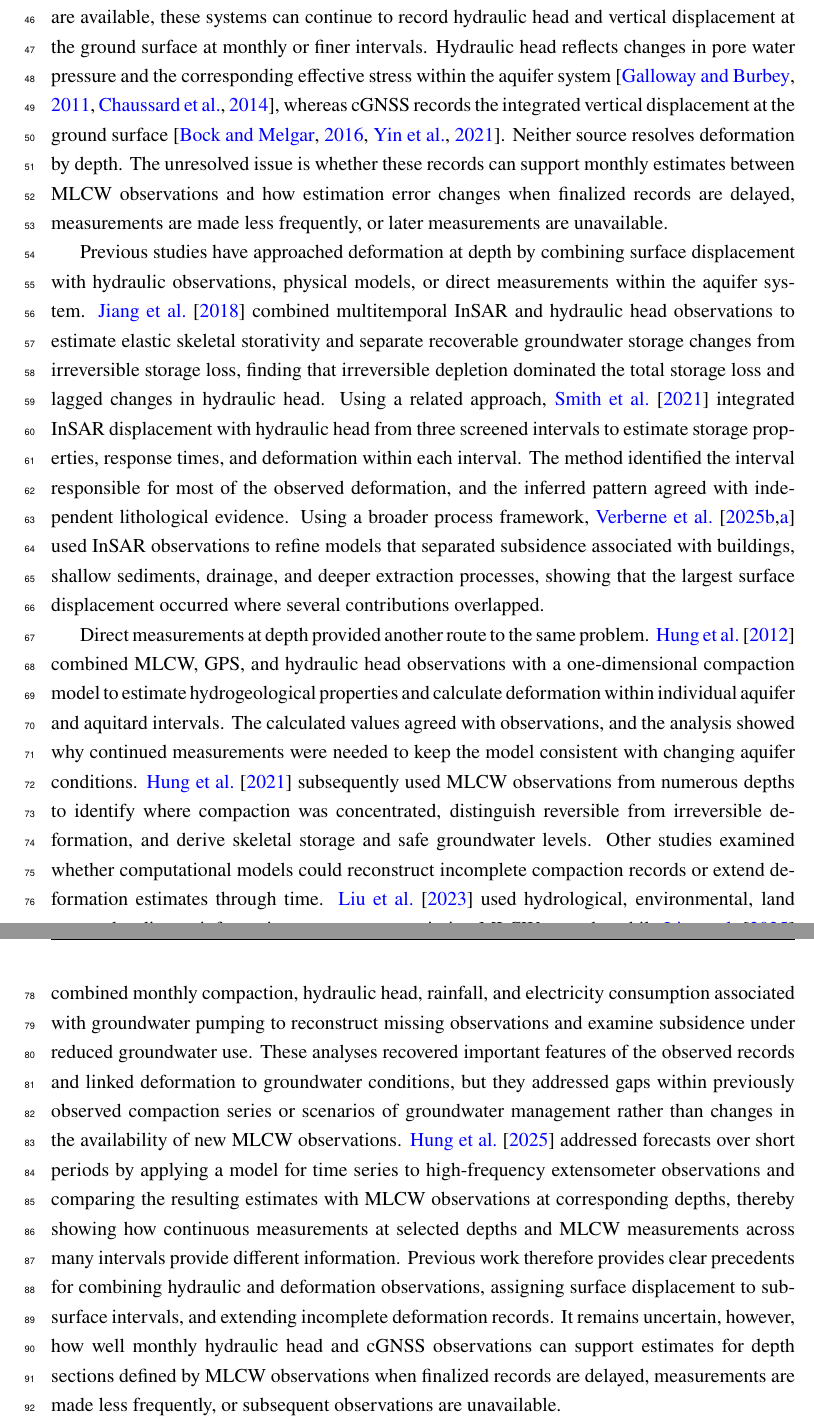
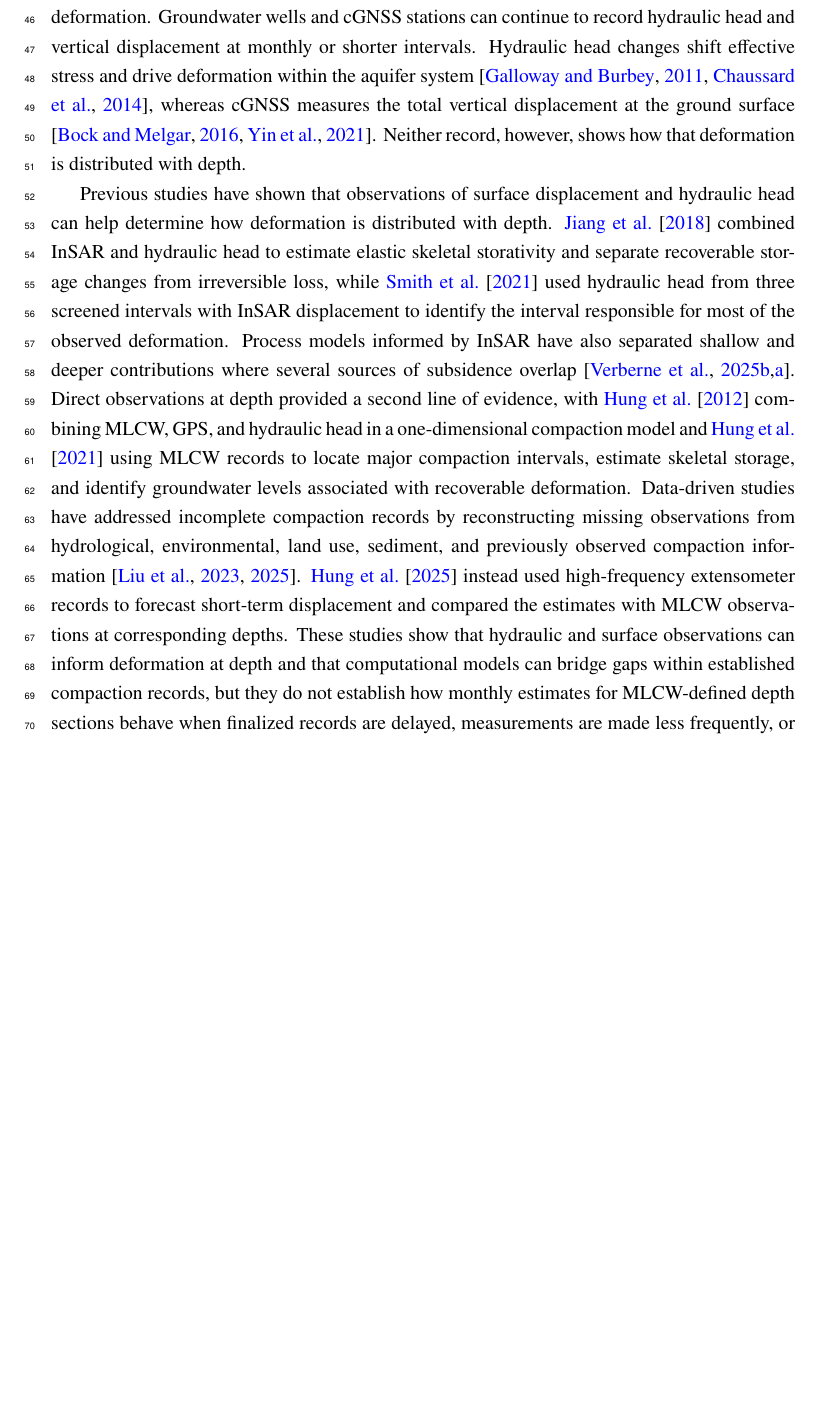
Before and after one commit to david-ncu2019/manuscript002, a LaTeX paper (main.tex, which reads sections/intro002.tex): two parts of pages 6 and 7 of 59 before the commit and part of page 6 of 59 after it, the two joined at a grey line, cut so that both start at the same text, the shorter picture padded with empty space. Compiled offline with pdfLaTeX.

Commit message:
Checkpoint revised Introduction before conclusion synthesis

```diff
--- a/sections/intro002.tex
+++ b/sections/intro002.tex
@@ -6,15 +6,13 @@ Multilayer compaction monitoring wells (MLCWs) provide this information about de
 % NOTE 1 : đoạn này chỉ sử dụng mỗi \citep{hung_measuring_2021} , tui nghĩ chúng ta phải thêm vài cái chứ nhỉ? %
 % AUTHOR RESPONSE 1 : Added Hung et al. (2015) to support the magnetic-ring measurement configuration while keeping Hung et al. (2021) for the hydrogeological interpretation of MLCW records. %
 
-Direct observations of deformation at depth are difficult to obtain across a dense monitoring network. Each MLCW requires a detailed investigation of subsurface stratigraphy before a deep well can be constructed and equipped with instruments at multiple depths. These requirements make each station costly to install and limit the number of locations that can be monitored. Continued operation also depends on repeated manual measurements \citep{hung_measuring_2021,hung2025_realtime}. Monthly measurements can still leave a temporary information gap because finalized records may reach users several months after the observations are made. The recurring field visits also contribute to the cost of maintaining the station. Extending the measurement interval from one month to 6 or 12 months could reduce this field work and its associated expense. The longer interval, however, would leave more time without a direct observation of deformation at depth. If MLCW measurements cease altogether, accumulated deformation can no longer be evaluated against new observations from the well. Where nearby groundwater wells and cGNSS stations are available, these systems can continue to record hydraulic head and vertical displacement at the ground surface at monthly or finer intervals. Hydraulic head reflects changes in pore water pressure and the corresponding effective stress within the aquifer system \citep{galloway_review_2011,chaussard_head_2014}, whereas cGNSS records the integrated vertical displacement at the ground surface \citep{bock_physical_2016,yin_gps_2021}. Neither source resolves deformation by depth. The unresolved issue is whether these records can support monthly estimates between MLCW observations and how estimation error changes when finalized records are delayed, measurements are made less frequently, or later measurements are unavailable. % NOTE 1 : câu 'Hydraulic head reflects changes in pore-water pressure' cần phải citations %
+Direct observations of deformation at depth are difficult to obtain across a dense monitoring network. Each MLCW requires a detailed investigation of subsurface stratigraphy before a deep well can be constructed and equipped with instruments at multiple depths. These requirements make each station costly to install and limit the number of locations that can be monitored. Continued operation also depends on repeated manual measurements \citep{hung_measuring_2021,hung2025_realtime}. Because the data provider processes and checks the measurements before release, the finalized record for a given month may not reach users until several months later. The monthly visits required to collect these measurements also add to the cost of operating the station. A schedule of one measurement every 6 or 12 months would reduce the number of visits and their associated costs, but it would also provide fewer MLCW observations for tracing how deformation at depth responds to hydraulic head changes. If measurements stopped altogether, no new MLCW observations would be available for comparing the estimates with measured deformation. Groundwater wells and cGNSS stations can continue to record hydraulic head and vertical displacement at monthly or shorter intervals. Hydraulic head changes shift effective stress and drive deformation within the aquifer system \citep{galloway_review_2011,chaussard_head_2014}, whereas cGNSS measures the total vertical displacement at the ground surface \citep{bock_physical_2016,yin_gps_2021}. Neither record, however, shows how that deformation is distributed with depth. % NOTE 1 : câu 'Hydraulic head reflects changes in pore-water pressure' cần phải citations %
 % AUTHOR RESPONSE 1 : Added a foundational review and an observational study that directly connect hydraulic-head changes with pore-water pressure, effective stress, and aquifer-system deformation. %
 % NOTE 1 : đọan này có một chút sượng sượng, hơi giống AI-generated texts, bạn có thể giúp tui viết lại sao cho mượt mà hơn không? %
 % AUTHOR RESPONSE 1 : Reorganized the paragraph from the requirements of MLCW observations to the resulting information gaps, the monthly observations that remain available, and the scientific question created by that contrast. %
 % AUTHOR RESPONSE 2 : Separated delayed record delivery from the distinct choices of less frequent measurements and the limiting case without later measurements. The revised paragraph now moves from each source of reduced MLCW information to the monthly observations that remain available. %
 
-Previous studies have approached deformation at depth by combining surface displacement with hydraulic observations, physical models, or direct measurements within the aquifer system. \citet{jiang2018_insar} combined multitemporal InSAR and hydraulic head observations to estimate elastic skeletal storativity and separate recoverable groundwater storage changes from irreversible storage loss, finding that irreversible depletion dominated the total storage loss and lagged changes in hydraulic head. Using a related approach, \citet{smith2021_depth} integrated InSAR displacement with hydraulic head from three screened intervals to estimate storage properties, response times, and deformation within each interval. The method identified the interval responsible for most of the observed deformation, and the inferred pattern agreed with independent lithological evidence. Using a broader process framework, \citet{verberne2025_ravenna,verberne2025_dutch} used InSAR observations to refine models that separated subsidence associated with buildings, shallow sediments, drainage, and deeper extraction processes, showing that the largest surface displacement occurred where several contributions overlapped.
-
-Direct measurements at depth provided another route to the same problem. \citet{hung2012_mlcw} combined MLCW, GPS, and hydraulic head observations with a one-dimensional compaction model to estimate hydrogeological properties and calculate deformation within individual aquifer and aquitard intervals. The calculated values agreed with observations, and the analysis showed why continued measurements were needed to keep the model consistent with changing aquifer conditions. \citet{hung_measuring_2021} subsequently used MLCW observations from numerous depths to identify where compaction was concentrated, distinguish reversible from irreversible deformation, and derive skeletal storage and safe groundwater levels. Other studies examined whether computational models could reconstruct incomplete compaction records or extend deformation estimates through time. \citet{liu_reconstructing_2023} used hydrological, environmental, land use, and sediment information to reconstruct missing MLCW records, while \citet{liu_deep_2025} combined monthly compaction, hydraulic head, rainfall, and electricity consumption associated with groundwater pumping to reconstruct missing observations and examine subsidence under reduced groundwater use. These analyses recovered important features of the observed records and linked deformation to groundwater conditions, but they addressed gaps within previously observed compaction series or scenarios of groundwater management rather than changes in the availability of new MLCW observations. \citet{hung2025_realtime} addressed forecasts over short periods by applying a model for time series to high-frequency extensometer observations and comparing the resulting estimates with MLCW observations at corresponding depths, thereby showing how continuous measurements at selected depths and MLCW measurements across many intervals provide different information. Previous work therefore provides clear precedents for combining hydraulic and deformation observations, assigning surface displacement to subsurface intervals, and extending incomplete deformation records. It remains uncertain, however, how well monthly hydraulic head and cGNSS observations can support estimates for depth sections defined by MLCW observations when finalized records are delayed, measurements are made less frequently, or subsequent observations are unavailable.
+Previous studies have shown that observations of surface displacement and hydraulic head can help determine how deformation is distributed with depth. \citet{jiang2018_insar} combined InSAR and hydraulic head to estimate elastic skeletal storativity and separate recoverable storage changes from irreversible loss, while \citet{smith2021_depth} used hydraulic head from three screened intervals with InSAR displacement to identify the interval responsible for most of the observed deformation. Process models informed by InSAR have also separated shallow and deeper contributions where several sources of subsidence overlap \citep{verberne2025_ravenna,verberne2025_dutch}. Direct observations at depth provided a second line of evidence, with \citet{hung2012_mlcw} combining MLCW, GPS, and hydraulic head in a one-dimensional compaction model and \citet{hung_measuring_2021} using MLCW records to locate major compaction intervals, estimate skeletal storage, and identify groundwater levels associated with recoverable deformation. Data-driven studies have addressed incomplete compaction records by reconstructing missing observations from hydrological, environmental, land use, sediment, and previously observed compaction information \citep{liu_reconstructing_2023,liu_deep_2025}. \citet{hung2025_realtime} instead used high-frequency extensometer records to forecast short-term displacement and compared the estimates with MLCW observations at corresponding depths. These studies show that hydraulic and surface observations can inform deformation at depth and that computational models can bridge gaps within established compaction records, but they do not establish how monthly estimates for MLCW-defined depth sections behave when finalized records are delayed, measurements are made less frequently, or later observations are unavailable.
 % NOTE 2 : đoạn này chúng ta nói quá nhiều về trường hợp ở Taiwan, nhưng hầu như rất kiệm lời với các trường hợp ở tầm quốc tế. tui sẽ submit bài báo này vào một international journal, their scope is 'international journal dedicated to the public discussion and open-access publication of high-quality studies and original research on natural hazards and their consequences.' , vì vậy đừng khiến họ nghĩ rằng mọi thứ chúng ta trình bày ở đây chỉ có thể thực hiện được ở Đài Loan  %
 % AUTHOR RESPONSE 2 : Reorganized the literature synthesis around what each study contributed to estimating deformation at depth, rather than around geographic settings. Author-led statements use \citet{}, while \citep{} is reserved for supporting synthesis where appropriate. %
 % NOTE 1 : có thể thay 'this body of work' bằng từ khác không? %
```
